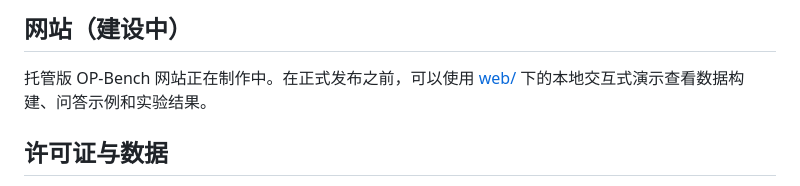
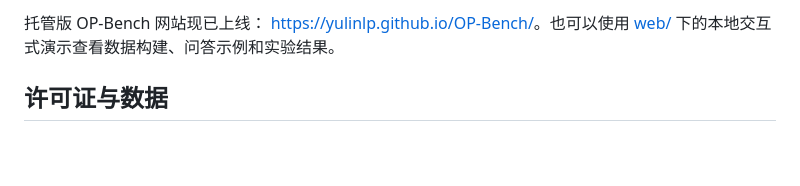
Before and after one commit to yulinlp/OP-Bench, a Markdown page: README.zh-CN.md, the part around one of its changes. Rendered like a GitHub page; blank space fills up the shorter version.

Commit message:
Update website link in README

```diff
--- a/README.zh-CN.md
+++ b/README.zh-CN.md
@@ -338,7 +338,6 @@ pytest
 
-## 网站（建设中）
-
-托管版 OP-Bench 网站正在制作中。在正式发布之前，可以使用
+托管版 OP-Bench 网站现已上线：
+<https://yulinlp.github.io/OP-Bench/>。也可以使用
 [web/](web/) 下的本地交互式演示查看数据构建、问答示例和实验结果。
 
 ## 许可证与数据
```
Also changed, not shown: other parts of README.zh-CN.md (+3 -3 lines), README.md (+7 -6 lines).
